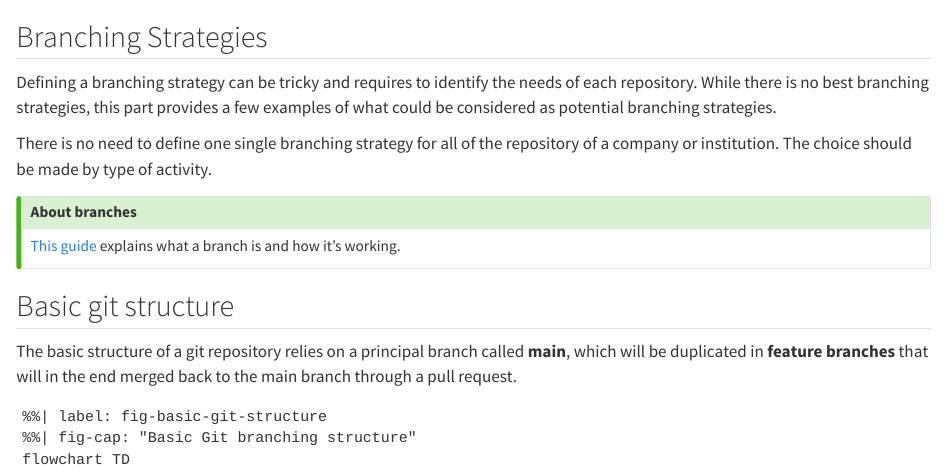
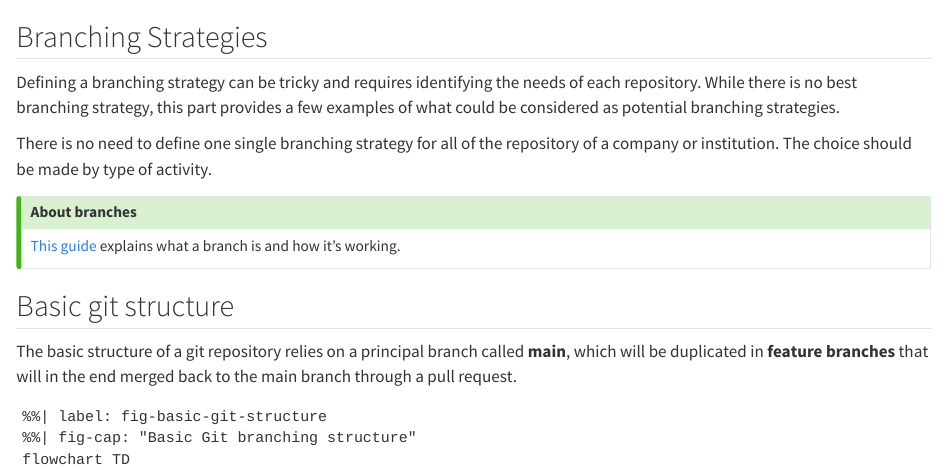
Before and after one commit to phuse-org/git-in-statistical-programming, a Quarto document (white-paper/branching-strategies.qmd): the page in a window 1100 px wide, from its top. Rendered offline with R 4.5, knitr and Pandoc in place of Quarto, with nearby package versions.

Commit message:
Update white-paper/branching-strategies.qmd
Done.

Co-authored-by: frostwix <154441859+frostwix@users.noreply.github.com>

```diff
--- a/white-paper/branching-strategies.qmd
+++ b/white-paper/branching-strategies.qmd
@@ -1,6 +1,6 @@
 ## Branching Strategies
 
-Defining a branching strategy can be tricky and requires to identify the needs of each repository. While there is no best branching strategies, this part provides a few examples of what could be considered as potential branching strategies.
+Defining a branching strategy can be tricky and requires identifying the needs of each repository. While there is no best branching strategy, this part provides a few examples of what could be considered as potential branching strategies.
 
 There is no need to define one single branching strategy for all of the repository of a company or institution. The choice should be made by type of activity.
 
```
